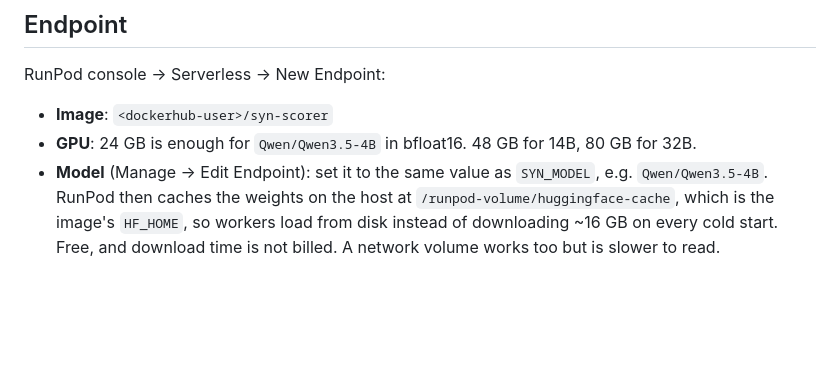
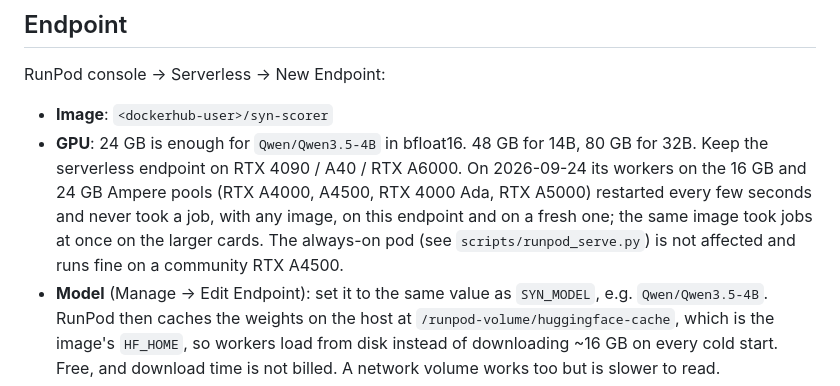
Before and after one commit to b0bleet/syn, a Markdown page: deploy/runpod/README.md, the part around the change. GitHub-like rendering; blank space fills up the shorter version.

Commit message:
Note which GPUs the serverless fallback must use.

```diff
--- a/deploy/runpod/README.md
+++ b/deploy/runpod/README.md
@@ -17,6 +17,11 @@ RunPod console → Serverless → New Endpoint:
 
 - **Image**: `<dockerhub-user>/syn-scorer`
 - **GPU**: 24 GB is enough for `Qwen/Qwen3.5-4B` in bfloat16. 48 GB for 14B, 80 GB for 32B.
+  Keep the serverless endpoint on RTX 4090 / A40 / RTX A6000. On 2026-09-24 its workers on
+  the 16 GB and 24 GB Ampere pools (RTX A4000, A4500, RTX 4000 Ada, RTX A5000) restarted
+  every few seconds and never took a job, with any image, on this endpoint and on a fresh one;
+  the same image took jobs at once on the larger cards. The always-on pod (see
+  `scripts/runpod_serve.py`) is not affected and runs fine on a community RTX A4500.
 - **Model** (Manage → Edit Endpoint): set it to the same value as `SYN_MODEL`, e.g.
   `Qwen/Qwen3.5-4B`. RunPod then caches the weights on the host at
   `/runpod-volume/huggingface-cache`, which is the image's `HF_HOME`, so workers load
```
